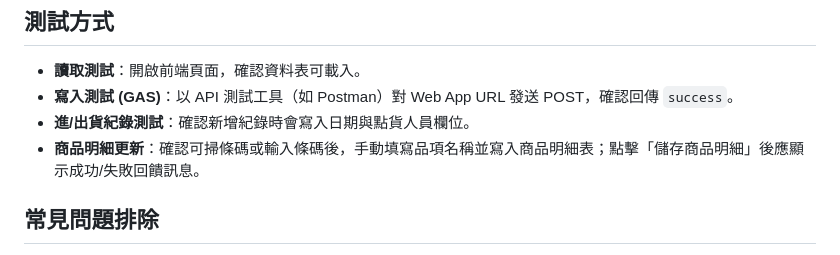
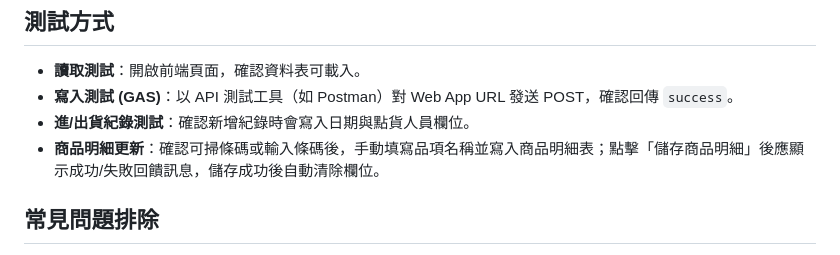
Before and after one commit to katelin1107/katelin1107.github.io, a Markdown page: docs/deployment_guide.md, the part around the change. Drawn GitHub-style.

Commit message:
更新文件：商品明細更新後自動清除欄位資料

```diff
--- a/docs/deployment_guide.md
+++ b/docs/deployment_guide.md
@@ -139,7 +139,7 @@ function doPost(e) {
 - **讀取測試**：開啟前端頁面，確認資料表可載入。
 - **寫入測試 (GAS)**：以 API 測試工具（如 Postman）對 Web App URL 發送 POST，確認回傳 `success`。
 - **進/出貨紀錄測試**：確認新增紀錄時會寫入日期與點貨人員欄位。
-- **商品明細更新**：確認可掃條碼或輸入條碼後，手動填寫品項名稱並寫入商品明細表；點擊「儲存商品明細」後應顯示成功/失敗回饋訊息。
+- **商品明細更新**：確認可掃條碼或輸入條碼後，手動填寫品項名稱並寫入商品明細表；點擊「儲存商品明細」後應顯示成功/失敗回饋訊息，儲存成功後自動清除欄位。
 
 ## 常見問題排除
 - **讀取不到資料**：確認 Sheet 已發佈到網路或分享權限為可檢視。
```
Also changed, not shown: docs/architecture.md (+1 -1 lines).
